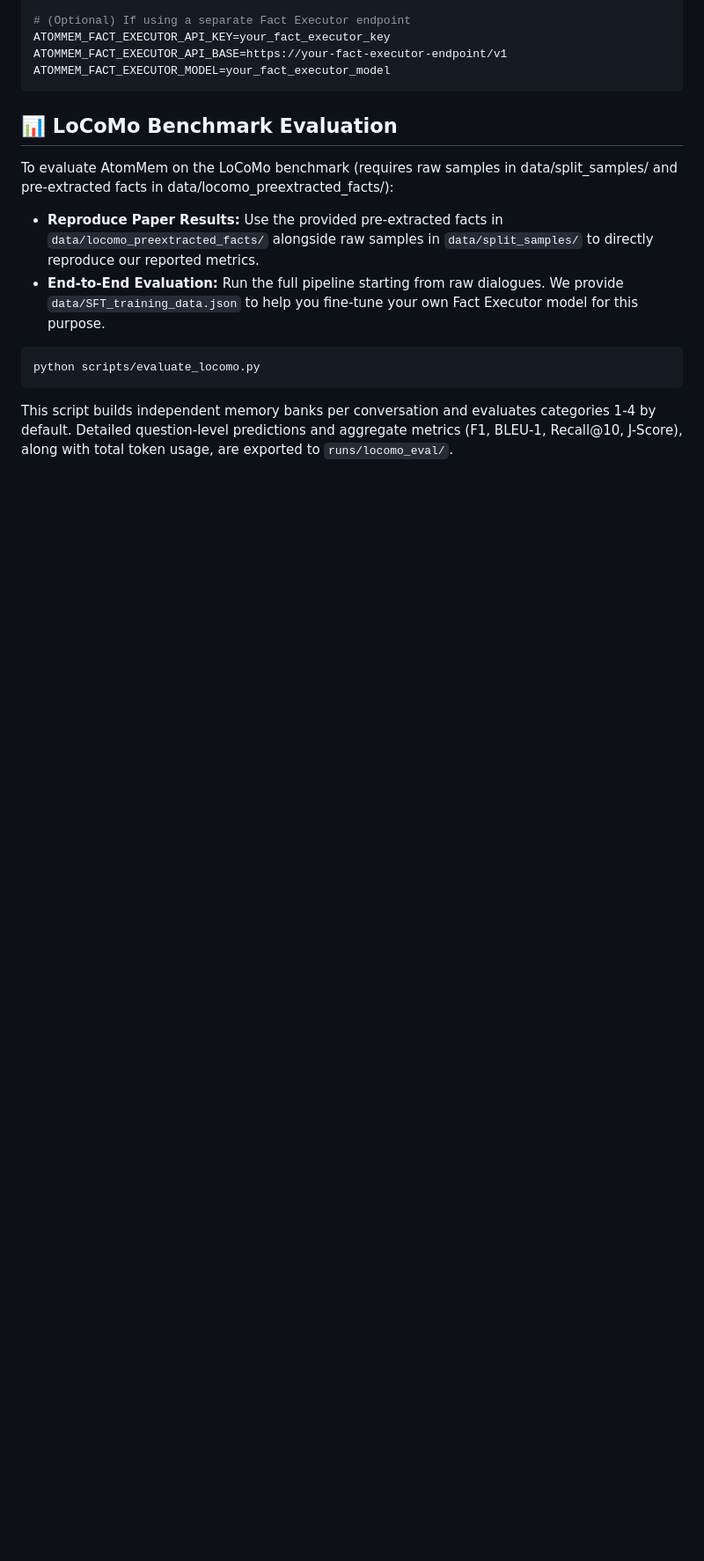
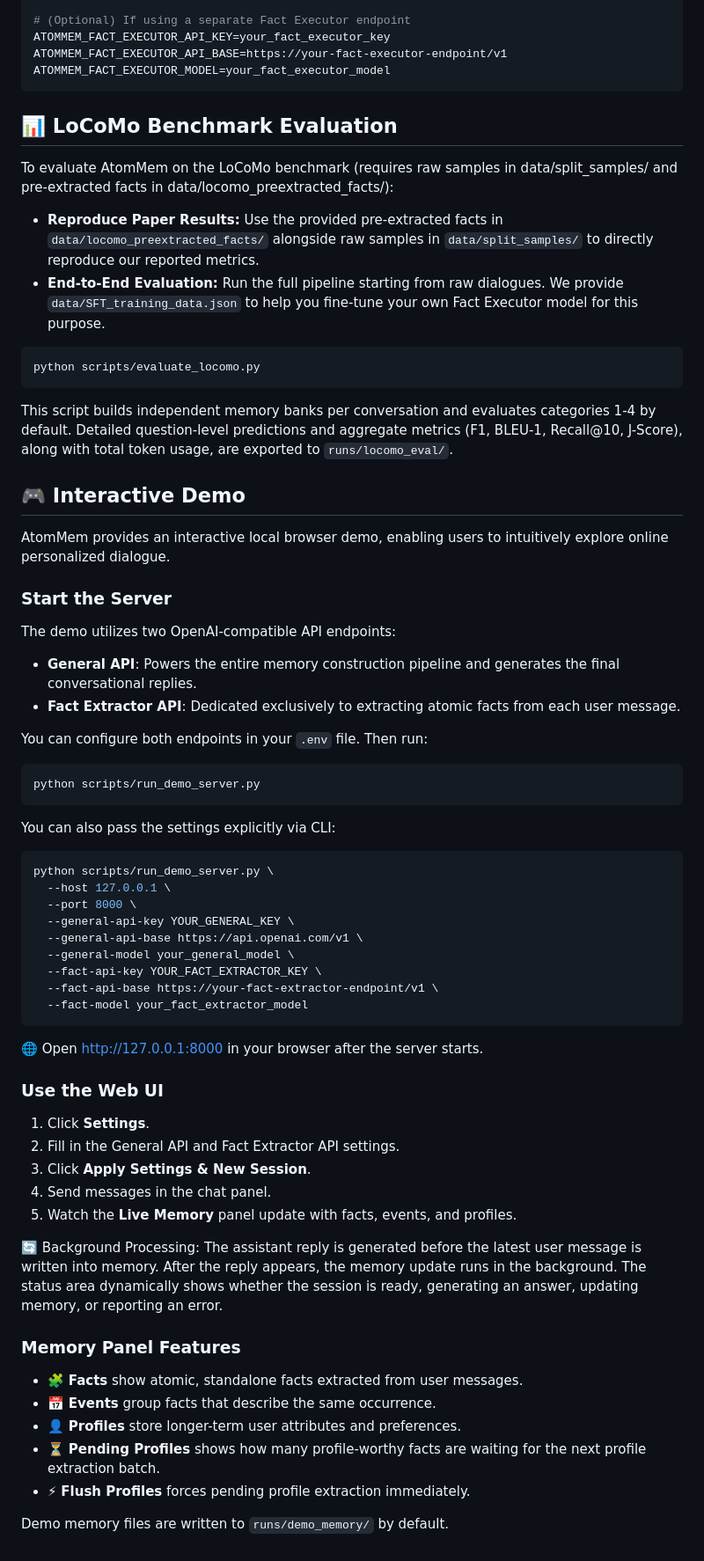
Before and after one commit to MINE-USTC/AtomMem, a Markdown page: README.md, the part around the change. Shown at 88% size. Drawn GitHub-style; blank space fills up the shorter version.

````diff
--- a/README.md
+++ b/README.md
@@ -91,3 +91,57 @@ python scripts/evaluate_locomo.py
 ```
 
 This script builds independent memory banks per conversation and evaluates categories 1-4 by default. Detailed question-level predictions and aggregate metrics (F1, BLEU-1, Recall@10, J-Score), along with total token usage, are exported to `runs/locomo_eval/`.
+
+## 🎮 Interactive Demo
+
+AtomMem provides an interactive local browser demo, enabling users to intuitively explore online personalized dialogue.
+
+### Start the Server
+
+The demo utilizes two OpenAI-compatible API endpoints:
+﻿
+* **General API**: Powers the entire memory construction pipeline and generates the final conversational replies.
+* **Fact Extractor API**: Dedicated exclusively to extracting atomic facts from each user message.
+
+You can configure both endpoints in your `.env` file. Then run:
+
+```bash
+python scripts/run_demo_server.py
+```
+
+You can also pass the settings explicitly via CLI:
+
+```bash
+python scripts/run_demo_server.py \
+  --host 127.0.0.1 \
+  --port 8000 \
+  --general-api-key YOUR_GENERAL_KEY \
+  --general-api-base https://api.openai.com/v1 \
+  --general-model your_general_model \
+  --fact-api-key YOUR_FACT_EXTRACTOR_KEY \
+  --fact-api-base https://your-fact-extractor-endpoint/v1 \
+  --fact-model your_fact_extractor_model
+```
+
+🌐 Open http://127.0.0.1:8000 in your browser after the server starts.
+
+### Use the Web UI
+
+1. Click **Settings**.
+2. Fill in the General API and Fact Extractor API settings.
+3. Click **Apply Settings & New Session**.
+4. Send messages in the chat panel.
+5. Watch the **Live Memory** panel update with facts, events, and profiles.
+
+🔄 Background Processing: The assistant reply is generated before the latest user message is written into memory. After the reply appears, the memory update runs in the background. The status area dynamically shows whether the session is ready, generating an answer, updating memory, or reporting an error.
+
+### Memory Panel Features
+
+- 🧩 **Facts** show atomic, standalone facts extracted from user messages.
+- 📅 **Events** group facts that describe the same occurrence.
+- 👤 **Profiles** store longer-term user attributes and preferences.
+- ⏳ **Pending Profiles** shows how many profile-worthy facts are waiting for the
+  next profile extraction batch.
+- ⚡ **Flush Profiles** forces pending profile extraction immediately.
+
+Demo memory files are written to `runs/demo_memory/` by default.
````
